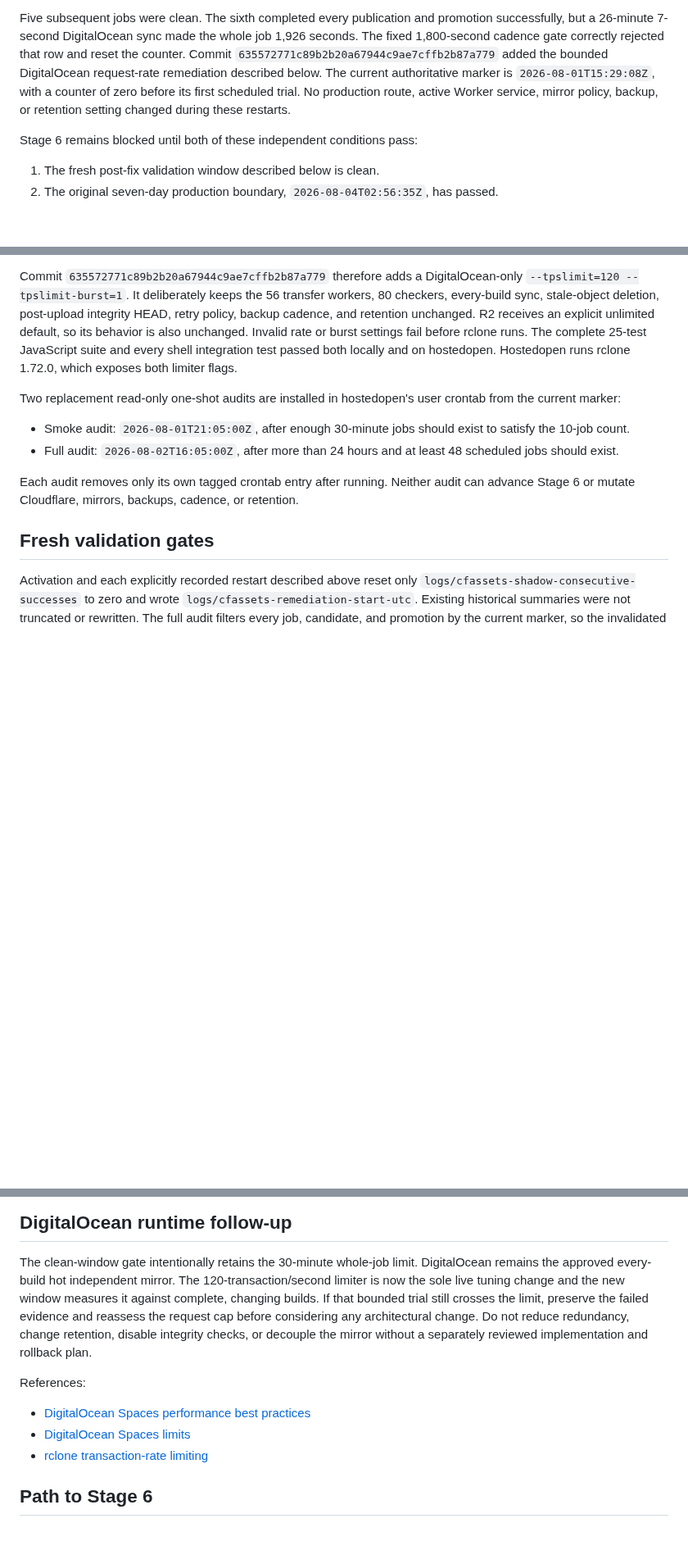
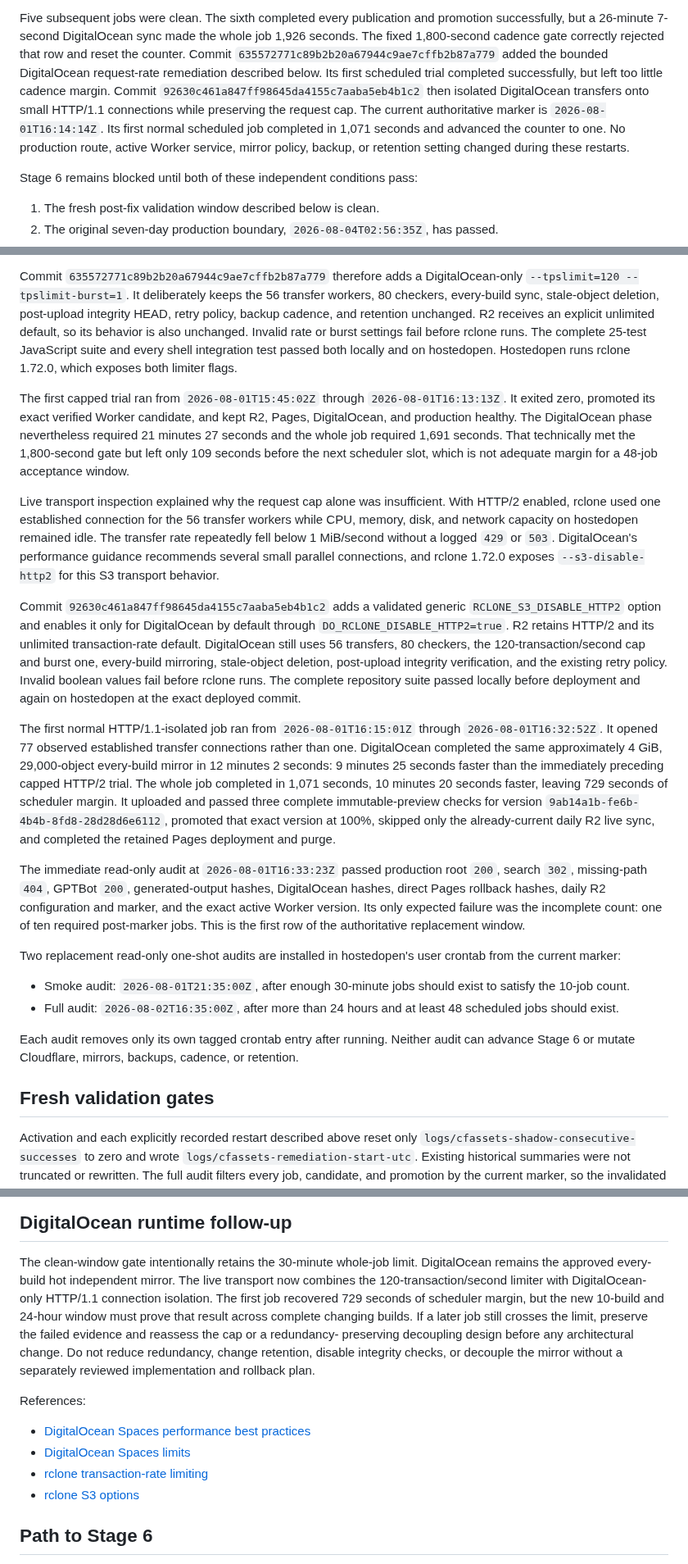
Before and after one commit to 1aeo/allium-deploy, a Markdown page: docs/WORKERS_STATIC_ASSETS_RELIABILITY_REMEDIATION.md, 3 parts joined by grey strips. Shown at 82% size. GitHub-like rendering; blank space fills up the shorter version.

Commit message:
docs: record DigitalOcean transport validation

```diff
--- a/docs/WORKERS_STATIC_ASSETS_RELIABILITY_REMEDIATION.md
+++ b/docs/WORKERS_STATIC_ASSETS_RELIABILITY_REMEDIATION.md
@@ -20,10 +20,14 @@ promotion successfully, but a 26-minute 7-second DigitalOcean sync made the
 whole job 1,926 seconds. The fixed 1,800-second cadence gate correctly rejected
 that row and reset the counter. Commit
 `635572771c89b2b20a67944c9ae7cffb2b87a779` added the bounded DigitalOcean
-request-rate remediation described below. The current authoritative marker is
-`2026-08-01T15:29:08Z`, with a counter of zero before its first scheduled
-trial. No production route, active Worker service, mirror policy, backup, or
-retention setting changed during these restarts.
+request-rate remediation described below. Its first scheduled trial completed
+successfully, but left too little cadence margin. Commit
+`92630c461a847ff98645da4155c7aaba5eb4b1c2` then isolated DigitalOcean
+transfers onto small HTTP/1.1 connections while preserving the request cap.
+The current authoritative marker is `2026-08-01T16:14:14Z`. Its first normal
+scheduled job completed in 1,071 seconds and advanced the counter to one. No
+production route, active Worker service, mirror policy, backup, or retention
+setting changed during these restarts.
 
 Stage 6 remains blocked until both of these independent conditions pass:
 
@@ -271,12 +275,57 @@ unchanged. Invalid rate or burst settings fail before rclone runs. The complete
 and on hostedopen. Hostedopen runs rclone 1.72.0, which exposes both limiter
 flags.
 
+The first capped trial ran from `2026-08-01T15:45:02Z` through
+`2026-08-01T16:13:13Z`. It exited zero, promoted its exact verified Worker
+candidate, and kept R2, Pages, DigitalOcean, and production healthy. The
+DigitalOcean phase nevertheless required 21 minutes 27 seconds and the whole
+job required 1,691 seconds. That technically met the 1,800-second gate but
+left only 109 seconds before the next scheduler slot, which is not adequate
+margin for a 48-job acceptance window.
+
+Live transport inspection explained why the request cap alone was
+insufficient. With HTTP/2 enabled, rclone used one established connection for
+the 56 transfer workers while CPU, memory, disk, and network capacity on
+hostedopen remained idle. The transfer rate repeatedly fell below 1 MiB/second
+without a logged `429` or `503`. DigitalOcean's performance guidance recommends
+several small parallel connections, and rclone 1.72.0 exposes
+`--s3-disable-http2` for this S3 transport behavior.
+
+Commit `92630c461a847ff98645da4155c7aaba5eb4b1c2` adds a validated generic
+`RCLONE_S3_DISABLE_HTTP2` option and enables it only for DigitalOcean by
+default through `DO_RCLONE_DISABLE_HTTP2=true`. R2 retains HTTP/2 and its
+unlimited transaction-rate default. DigitalOcean still uses 56 transfers, 80
+checkers, the 120-transaction/second cap and burst one, every-build mirroring,
+stale-object deletion, post-upload integrity verification, and the existing
+retry policy. Invalid boolean values fail before rclone runs. The complete
+repository suite passed locally before deployment and again on hostedopen at
+the exact deployed commit.
+
+The first normal HTTP/1.1-isolated job ran from
+`2026-08-01T16:15:01Z` through `2026-08-01T16:32:52Z`. It opened 77 observed
+established transfer connections rather than one. DigitalOcean completed the
+same approximately 4 GiB, 29,000-object every-build mirror in 12 minutes 2
+seconds: 9 minutes 25 seconds faster than the immediately preceding capped
+HTTP/2 trial. The whole job completed in 1,071 seconds, 10 minutes 20 seconds
+faster, leaving 729 seconds of scheduler margin. It uploaded and passed three
+complete immutable-preview checks for version
+`9ab14a1b-fe6b-4b4b-8fd8-28d28d6e6112`, promoted that exact version at 100%,
+skipped only the already-current daily R2 live sync, and completed the retained
+Pages deployment and purge.
+
+The immediate read-only audit at `2026-08-01T16:33:23Z` passed production root
+`200`, search `302`, missing-path `404`, GPTBot `200`, generated-output hashes,
+DigitalOcean hashes, direct Pages rollback hashes, daily R2 configuration and
+marker, and the exact active Worker version. Its only expected failure was the
+incomplete count: one of ten required post-marker jobs. This is the first row
+of the authoritative replacement window.
+
 Two replacement read-only one-shot audits are installed in hostedopen's user
 crontab from the current marker:
 
-- Smoke audit: `2026-08-01T21:05:00Z`, after enough 30-minute jobs should exist
+- Smoke audit: `2026-08-01T21:35:00Z`, after enough 30-minute jobs should exist
   to satisfy the 10-job count.
-- Full audit: `2026-08-02T16:05:00Z`, after more than 24 hours and at least 48
+- Full audit: `2026-08-02T16:35:00Z`, after more than 24 hours and at least 48
   scheduled jobs should exist.
 
 Each audit removes only its own tagged crontab entry after running. Neither
@@ -335,18 +384,21 @@ Pages, mirrors, cadence, backups, or retention.
 
 The clean-window gate intentionally retains the 30-minute whole-job limit.
 DigitalOcean remains the approved every-build hot independent mirror. The
-120-transaction/second limiter is now the sole live tuning change and the new
-window measures it against complete, changing builds. If that bounded trial
-still crosses the limit, preserve the failed evidence and reassess the request
-cap before considering any architectural change. Do not reduce redundancy,
-change retention, disable integrity checks, or decouple the mirror without a
-separately reviewed implementation and rollback plan.
+live transport now combines the 120-transaction/second limiter with
+DigitalOcean-only HTTP/1.1 connection isolation. The first job recovered 729
+seconds of scheduler margin, but the new 10-build and 24-hour window must prove
+that result across complete changing builds. If a later job still crosses the
+limit, preserve the failed evidence and reassess the cap or a redundancy-
+preserving decoupling design before any architectural change. Do not reduce
+redundancy, change retention, disable integrity checks, or decouple the mirror
+without a separately reviewed implementation and rollback plan.
 
 References:
 
 - [DigitalOcean Spaces performance best practices](https://docs.digitalocean.com/products/spaces/concepts/best-practices/)
 - [DigitalOcean Spaces limits](https://docs.digitalocean.com/products/spaces/details/limits/)
 - [rclone transaction-rate limiting](https://rclone.org/docs/#tpslimit-float)
+- [rclone S3 options](https://rclone.org/s3/)
 
 ## Path to Stage 6
 
```
Also changed, not shown: docs/WORKERS_STATIC_ASSETS_STAGE6_READINESS.md (+24 -8 lines).
